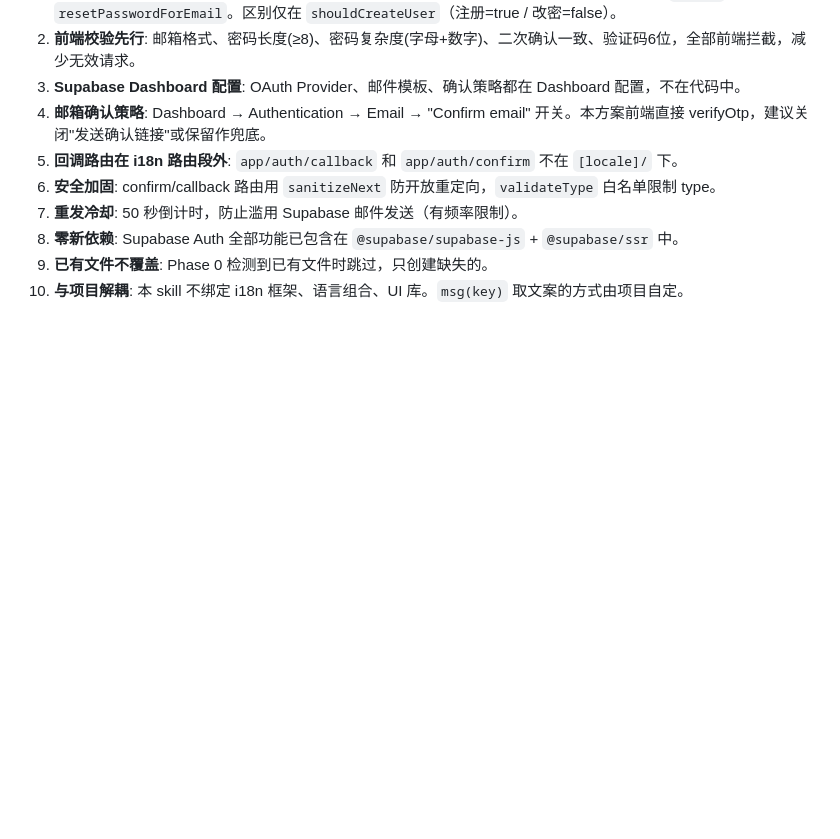
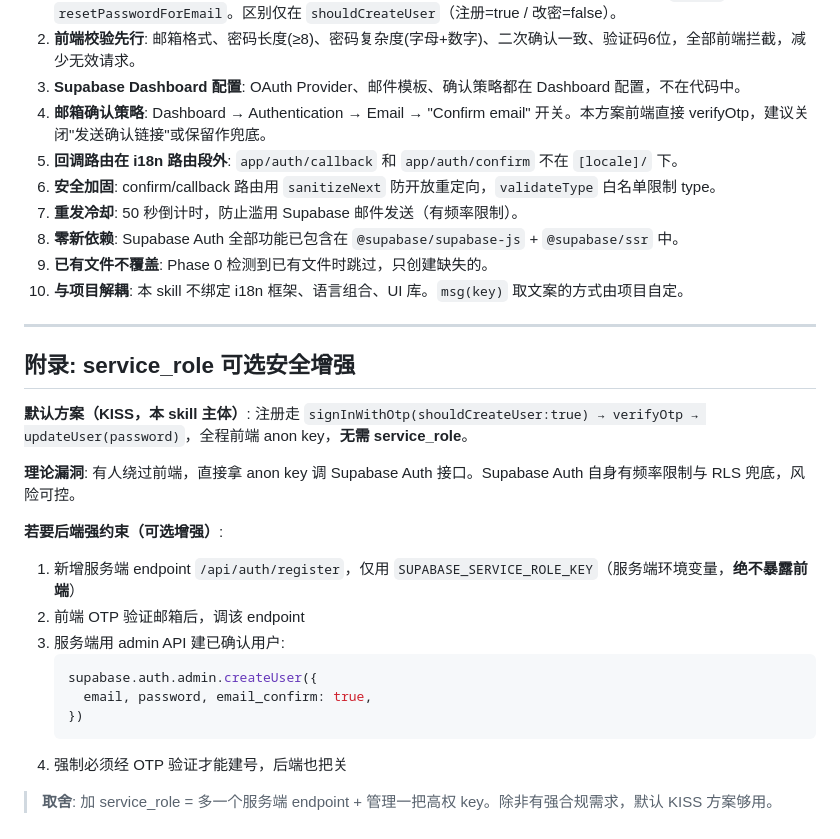
Before and after one commit to weiyi88/cc-code, a Markdown page: skills/login_auto/SKILL.md, the part around one of its changes. Drawn GitHub-style; blank space fills up the shorter version.

````diff
--- a/skills/login_auto/SKILL.md
+++ b/skills/login_auto/SKILL.md
@@ -708,3 +763,24 @@ codeSentTo / resend / resendInXs / passwordResetSuccess
 8. **零新依赖**: Supabase Auth 全部功能已包含在 `@supabase/supabase-js` + `@supabase/ssr` 中。
 9. **已有文件不覆盖**: Phase 0 检测到已有文件时跳过，只创建缺失的。
 10. **与项目解耦**: 本 skill 不绑定 i18n 框架、语言组合、UI 库。`msg(key)` 取文案的方式由项目自定。
+
+---
+
+## 附录: service_role 可选安全增强
+
+**默认方案（KISS，本 skill 主体）**: 注册走 `signInWithOtp(shouldCreateUser:true) → verifyOtp → updateUser(password)`，全程前端 anon key，**无需 service_role**。
+
+**理论漏洞**: 有人绕过前端，直接拿 anon key 调 Supabase Auth 接口。Supabase Auth 自身有频率限制与 RLS 兜底，风险可控。
+
+**若要后端强约束（可选增强）**:
+1. 新增服务端 endpoint `/api/auth/register`，仅用 `SUPABASE_SERVICE_ROLE_KEY`（服务端环境变量，**绝不暴露前端**）
+2. 前端 OTP 验证邮箱后，调该 endpoint
+3. 服务端用 admin API 建已确认用户:
+   ```typescript
+   supabase.auth.admin.createUser({
+     email, password, email_confirm: true,
+   })
+   ```
+4. 强制必须经 OTP 验证才能建号，后端也把关
+
+> **取舍**: 加 service_role = 多一个服务端 endpoint + 管理一把高权 key。除非有强合规需求，默认 KISS 方案够用。
````
Also changed, not shown: other parts of skills/login_auto/SKILL.md (+60 -5 lines).
